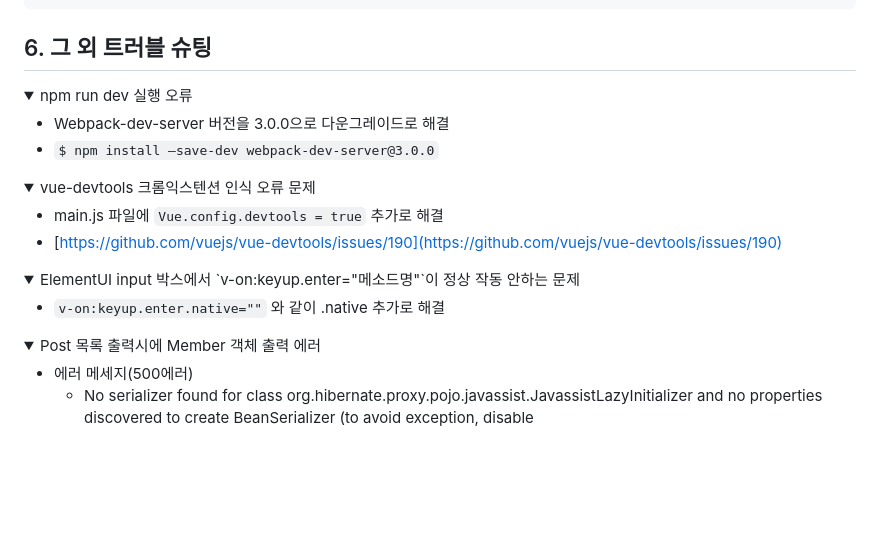
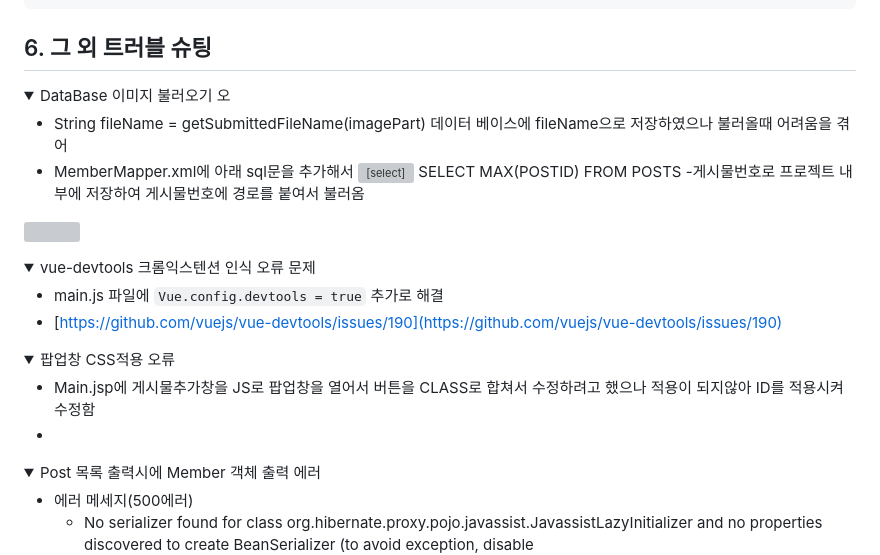
Before and after one commit to SMHRD-2021-KDT-BigData-19/dicogram, a Markdown page: README.md, the part around the change. Rendered like a GitHub page; folded sections open; blank space fills up the shorter version; grey boxes are pictures that could not be loaded.

```diff
--- a/README.md
+++ b/README.md
@@ -193,11 +193,19 @@ public Page<Post> findAllByTagName(String tagName, Pageable pageable) {
 
 ## 6. 그 외 트러블 슈팅
 <details>
-<summary>npm run dev 실행 오류</summary>
+<summary>DataBase 이미지 불러오기 오</summary>
 <div markdown="1">
 
-- Webpack-dev-server 버전을 3.0.0으로 다운그레이드로 해결
-- `$ npm install —save-dev webpack-dev-server@3.0.0`
+- String fileName = getSubmittedFileName(imagePart)
+데이터 베이스에 fileName으로 저장하였으나
+불러올때 어려움을 겪어
+- MemberMapper.xml에 아래 sql문을 추가해서
+    <select id="postid"  resultType="int">
+        SELECT MAX(POSTID) FROM POSTS
+   </select>
+-게시물번호로 프로젝트 내부에 저장하여 게시물번호에 경로를 붙여서 불러옴
+<img alt="" src="./image/post/<%=m.getPid()%>.png">
+
 
 </div>
 </details>
@@ -213,10 +221,11 @@ public Page<Post> findAllByTagName(String tagName, Pageable pageable) {
 </details>
 
 <details>
-<summary>ElementUI input 박스에서 `v-on:keyup.enter="메소드명"`이 정상 작동 안하는 문제</summary>
+<summary>팝업창 CSS적용 오류</summary>
 <div markdown="1">
 
-  - `v-on:keyup.enter.native=""` 와 같이 .native 추가로 해결
+  - Main.jsp에 게시물추가창을 JS로 팝업창을 열어서 버튼을 CLASS로 합쳐서 수정하려고 했으나 적용이 되지않아 ID를 적용시켜 수정함
+  -
 
 </div>
 </details>
```
